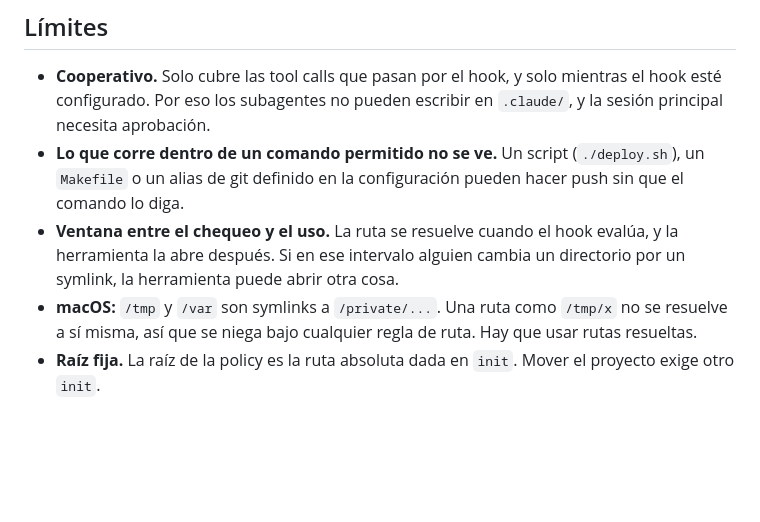
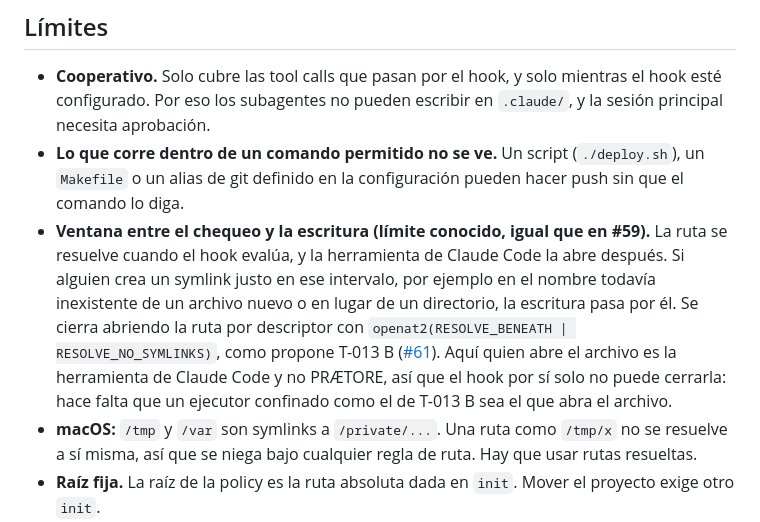
Before and after one commit to Mavericksantander/praetore, a Markdown page: examples/claude-code-hook/README.md, the part around the change. Rendered like a GitHub page; blank space fills up the shorter version.

Commit message:
examples(claude-code-hook): document the check-to-write window
Same known limit as #59: a symlink created between the hook's check and
the tool's write goes through. Linked to T-013 B (#61), which closes it
by opening with openat2(RESOLVE_BENEATH | RESOLVE_NO_SYMLINKS). Here the
file is opened by Claude Code's tool, not by PRÆTORE, so the hook alone
cannot close it.

Co-Authored-By: Claude Opus 5.5 <noreply@anthropic.com>

```diff
--- a/examples/claude-code-hook/README.md
+++ b/examples/claude-code-hook/README.md
@@ -163,9 +163,17 @@ Los subagentes de ejemplo (`agents/`) son `planner` (opus, solo lectura),
 - **Lo que corre dentro de un comando permitido no se ve.** Un script
   (`./deploy.sh`), un `Makefile` o un alias de git definido en la
   configuración pueden hacer push sin que el comando lo diga.
-- **Ventana entre el chequeo y el uso.** La ruta se resuelve cuando el hook
-  evalúa, y la herramienta la abre después. Si en ese intervalo alguien
-  cambia un directorio por un symlink, la herramienta puede abrir otra cosa.
+- **Ventana entre el chequeo y la escritura (límite conocido, igual que en
+  #59).** La ruta se resuelve cuando el hook evalúa, y la herramienta de
+  Claude Code la abre después. Si alguien crea un symlink justo en ese
+  intervalo, por ejemplo en el nombre todavía inexistente de un archivo
+  nuevo o en lugar de un directorio, la escritura pasa por él. Se cierra
+  abriendo la ruta por descriptor con
+  `openat2(RESOLVE_BENEATH | RESOLVE_NO_SYMLINKS)`, como propone T-013 B
+  ([#61](https://github.com/Mavericksantander/praetore/pull/61)). Aquí quien
+  abre el archivo es la herramienta de Claude Code y no PRÆTORE, así que el
+  hook por sí solo no puede cerrarla: hace falta que un ejecutor confinado
+  como el de T-013 B sea el que abra el archivo.
 - **macOS:** `/tmp` y `/var` son symlinks a `/private/...`. Una ruta como
   `/tmp/x` no se resuelve a sí misma, así que se niega bajo cualquier regla de
   ruta. Hay que usar rutas resueltas.
```
